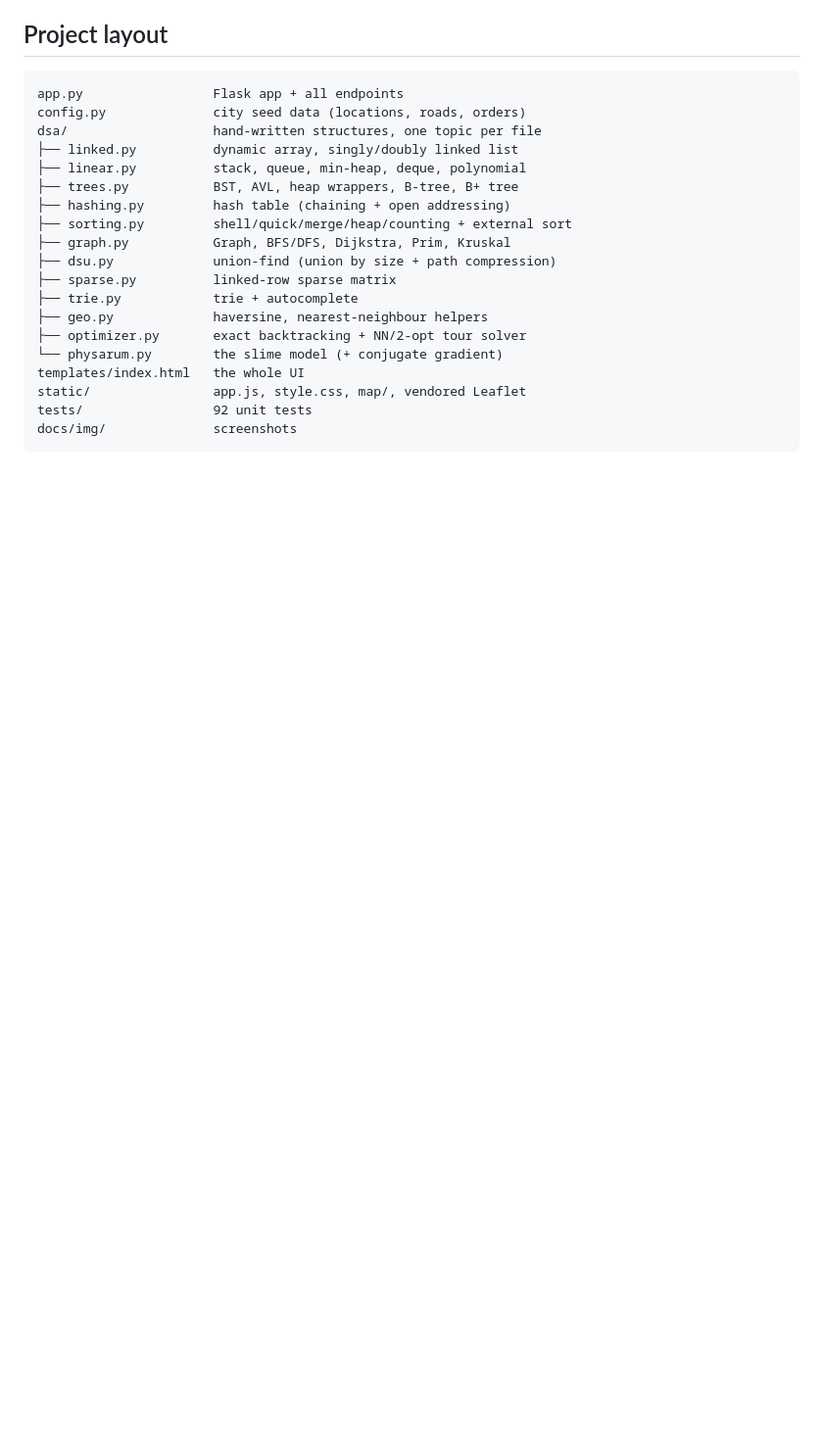
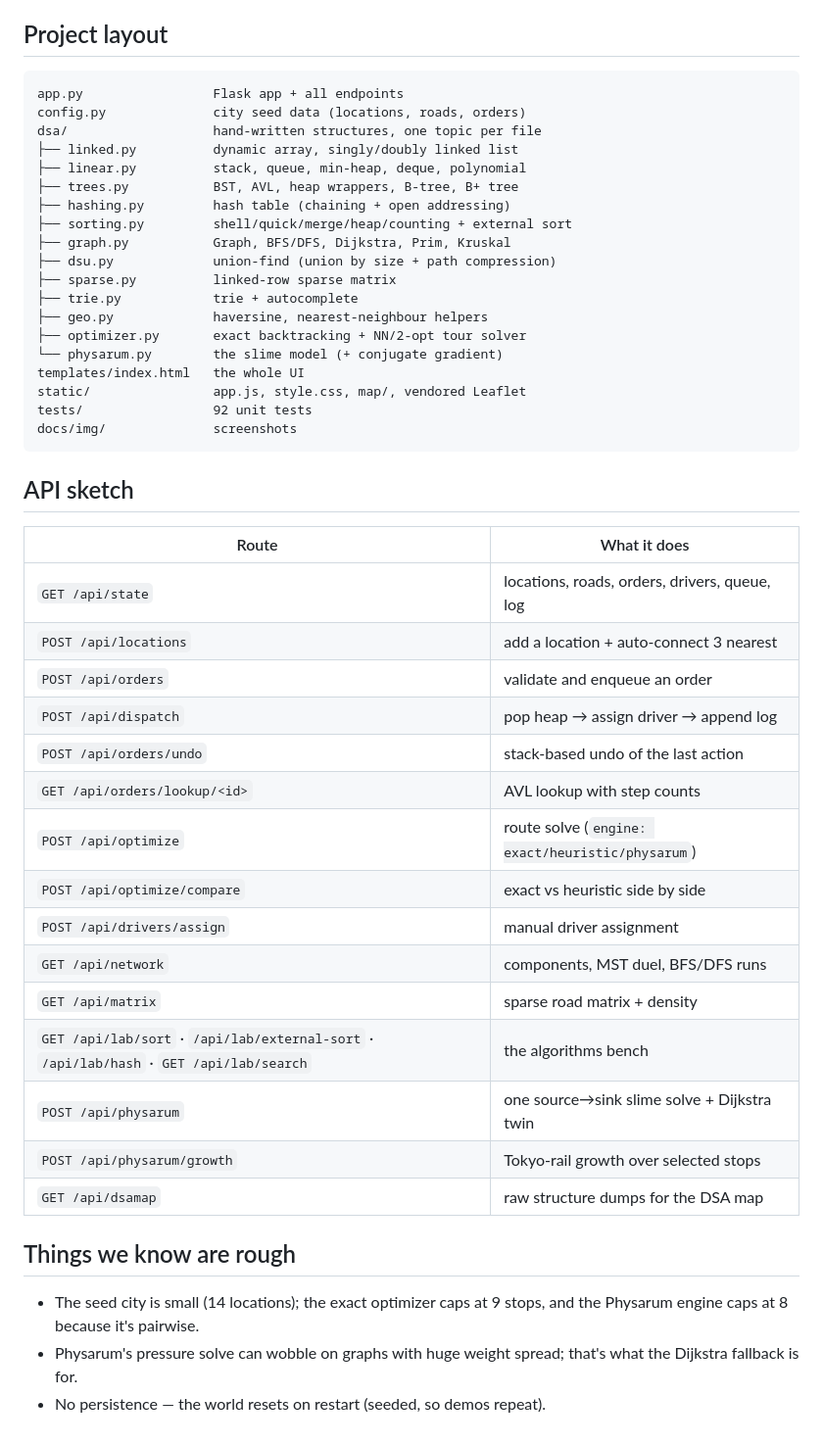
Before and after one commit to SamarthZalkikar/Delivery-Route-Optimizer, a Markdown page: README.md, the part around the change. Shown at 98% size. Drawn GitHub-style; blank space fills up the shorter version.

Commit message:
docs: api sketch

````diff
--- a/README.md
+++ b/README.md
@@ -117,3 +117,31 @@ static/                app.js, style.css, map/, vendored Leaflet
 tests/                 92 unit tests
 docs/img/              screenshots
 ```
+
+## API sketch
+
+| Route | What it does |
+|---|---|
+| `GET /api/state` | locations, roads, orders, drivers, queue, log |
+| `POST /api/locations` | add a location + auto-connect 3 nearest |
+| `POST /api/orders` | validate and enqueue an order |
+| `POST /api/dispatch` | pop heap → assign driver → append log |
+| `POST /api/orders/undo` | stack-based undo of the last action |
+| `GET /api/orders/lookup/<id>` | AVL lookup with step counts |
+| `POST /api/optimize` | route solve (`engine: exact/heuristic/physarum`) |
+| `POST /api/optimize/compare` | exact vs heuristic side by side |
+| `POST /api/drivers/assign` | manual driver assignment |
+| `GET /api/network` | components, MST duel, BFS/DFS runs |
+| `GET /api/matrix` | sparse road matrix + density |
+| `GET /api/lab/sort` · `/api/lab/external-sort` · `/api/lab/hash` · `GET /api/lab/search` | the algorithms bench |
+| `POST /api/physarum` | one source→sink slime solve + Dijkstra twin |
+| `POST /api/physarum/growth` | Tokyo-rail growth over selected stops |
+| `GET /api/dsamap` | raw structure dumps for the DSA map |
+
+## Things we know are rough
+
+- The seed city is small (14 locations); the exact optimizer caps at 9 stops,
+  and the Physarum engine caps at 8 because it's pairwise.
+- Physarum's pressure solve can wobble on graphs with huge weight spread;
+  that's what the Dijkstra fallback is for.
+- No persistence — the world resets on restart (seeded, so demos repeat).
````
